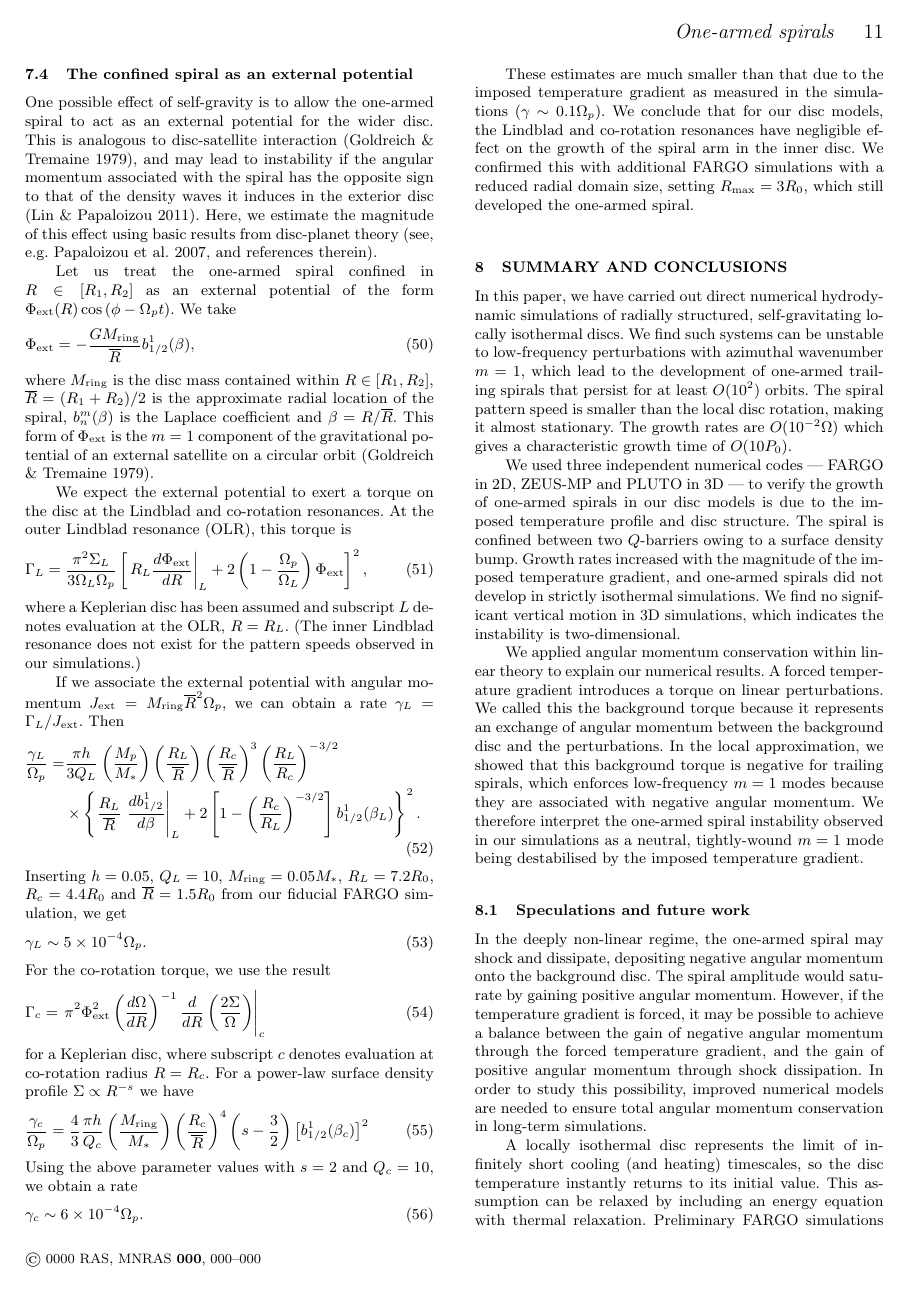
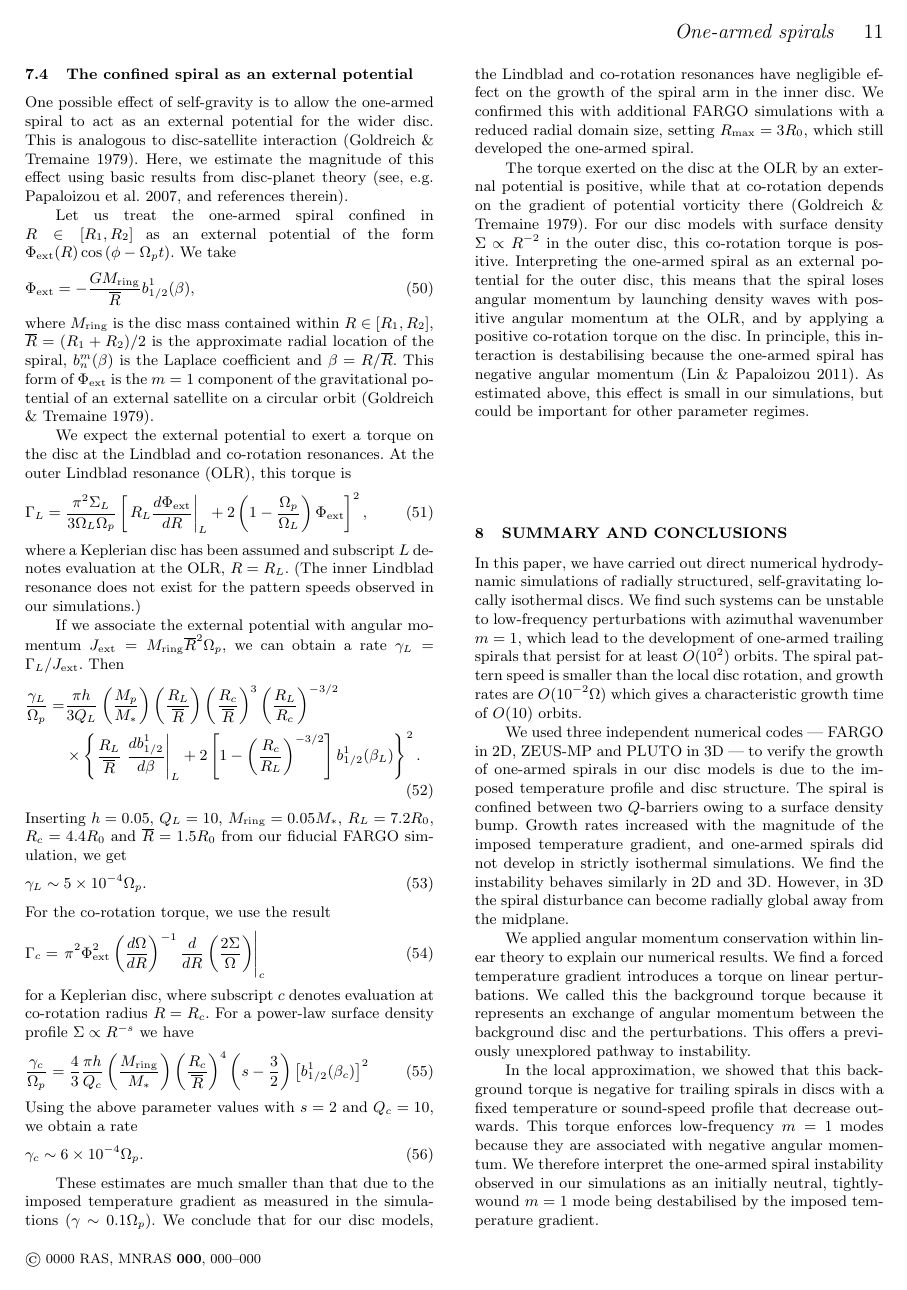
Before and after one commit to minkailin/one-arm, a LaTeX paper (paper/paper.tex, which reads paper/discussion.tex, paper/summary.tex): page 11 of 14. Compiled offline with LaTeX, dvips and Ghostscript; a LaTeX package or settings file that is missing is left out.

Commit message:
first draft done, waiting on timeres results

```diff
--- a/paper/discussion.tex
+++ b/paper/discussion.tex
@@ -246,12 +246,9 @@ surface density.  %multi spirals associated with one planet
 One possible effect of self-gravity is to allow the one-armed spiral
 to act as an external potential for the wider disc. This is
 analogous to disc-satellite interaction
-\citep{goldreich79}, and may lead to instability
-if the angular momentum associated with the spiral has the opposite
-sign to that of the density waves it induces in the exterior disc
-\citep{lin11b}. Here, we estimate the magnitude of this effect using
-basic results from disc-planet theory \citep[see, e.g.][and references
-therein]{papaloizou07}.
+\citep{goldreich79}. Here, we estimate the magnitude of this effect
+using basic results from disc-planet theory \citep[see, e.g.][and
+references therein]{papaloizou07}.
 
 Let us treat the one-armed spiral confined in $R\in[R_1,R_2]$ as an
 external potential of the form $\Phi_\mathrm{ext}(R)\cos{\left(\phi -
@@ -354,27 +350,18 @@ additional FARGO simulations with a reduced radial domain size,
 setting $R_\mathrm{max}=3R_0$, which still developed the one-armed
 spiral.
 
-% both are positive -> destabilizing in principle
+The torque exerted on the disc at the OLR by an
+external potential is positive, while that at co-rotation
+depends on the gradient of potential vorticity there
+\citep{goldreich79}. For our disc models with surface density
+$\Sigma\propto R^{-2}$ in the outer disc, this co-rotation torque is
+positive. Interpreting the one-armed spiral as an external potential
+for the outer disc, this means that the spiral loses
+angular momentum by launching density waves with positive angular momentum at
+the OLR, and by applying a positive co-rotation torque on the disc. In
+principle, this interaction is destabilising because the one-armed
+spiral has negative angular momentum \citep{lin11b}. As estimated
+above, this effect is small in our simulations, but could be
+important for other parameter regimes.
 
-%\begin{align}
-%  \gamma_C\sim 0.010\Omega_p,
-%\end{align}
-%which is again small compared to the measured growth rates.
-
-%not important for our models, but may be important if outer disc is
-%self-gravitating too
-
-%expressions for linear response, but have massive "planet" -> but CR
-%and LR far from where spiral is
-
-%required disc structure (for confined SG spiral)
-
-%\subsection{Speculations}
-%speculations - long term balance. forced temp gradient drives
-%instability (disc gains ang mom, spiral loses ang mom). but if spiral
-%shocks and dissiple, it dumps negative angular momentum (disc gains
-%negative ang mom). balance between gain from forced temp gradient and
-%loss due to dissiplatoin
-
-%other source of m=1 disturbance -> eccentric modes (adams, PJ06,
-%hopkins, tremaine)
+%also transport ang mom outwards
--- a/paper/summary.tex
+++ b/paper/summary.tex
@@ -5,9 +5,9 @@ isothermal discs.
 We find such systems can be unstable to low-frequency perturbations
 with azimuthal wavenumber $m=1$, which lead to the development of one-armed
 trailing spirals that persist for at least $O(10^2)$ orbits. The
-spiral pattern speed is smaller than the local disc rotation, making
-it almost stationary. The growth rates are $O(10^{-2}\Omega)$ which
-gives a characteristic growth time of $O(10P_0)$.
+spiral pattern speed is smaller than the local disc rotation, and
+growth rates are $O(10^{-2}\Omega)$ which gives a characteristic
+growth time of $O(10)$ orbits.
 %While this is slow
 %compared to the local rotation, it is dynamical at co-rotation.
 
@@ -18,19 +18,23 @@ profile and disc structure. The spiral is confined between two
 $Q$-barriers owing to a surface density bump. Growth rates increased
 with the magnitude of the imposed temperature gradient, and one-armed
 spirals did not develop in strictly isothermal simulations.
-We find no significant vertical
-motion in 3D simulations, which indicates the instability is
-two-dimensional.
+We find the instability behaves similarly in 2D and 3D. However, in 3D
+the spiral disturbance can become radially global away from
+the midplane.
 
 We applied angular momentum conservation within linear theory to
-explain our numerical results. A
+explain our numerical results. We find a
 forced temperature gradient introduces a torque on linear
 perturbations. We called this the background torque because it
 represents an exchange of angular momentum between the background disc
-and the perturbations. In the local approximation, we showed that this
-background torque is negative for trailing spirals, which enforces
+and the perturbations. This offers a previously unexplored pathway to
+instability.
+
+In the local approximation, we showed that this background torque is
+negative for trailing spirals in discs with a fixed temperature or
+sound-speed profile that decrease outwards. This torque enforces
 low-frequency $m=1$ modes because they are associated with negative
 angular momentum. We therefore interpret the one-armed spiral instability
-observed in our simulations as a neutral, tightly-wound $m=1$ mode
-being destabilised by the imposed temperature gradient.
+observed in our simulations as an initially neutral, tightly-wound
+$m=1$ mode being destabilised by the imposed temperature gradient.
 
@@ -43,9 +56,4 @@ being destabilised by the imposed temperature gradient.
 In the deeply non-linear regime, the one-armed spiral may
-shock and dissipate, depositing negative angular momentum onto
+shock and deposit negative angular momentum onto
 the background disc. The spiral amplitude would saturate by gaining
 positive angular momentum. However, if the temperature gradient is
-forced, it may be possible to achieve a balance between the gain of negative
-angular momentum through the forced temperature gradient, and the gain
-of positive angular momentum through shock dissipation. In order to
-study this possibility, improved numerical models are needed to ensure
-total angular momentum conservation in long-term simulations.
@@ -54,6 +69,0 @@ total angular momentum conservation in long-term simulations.
-A locally isothermal disc represents the limit of infinitely short
-cooling (and heating) timescales, so the disc temperature instantly
-returns to its initial value. %so we don't go to deeply non-linear
-                             %regime
-This assumption can be relaxed by including an energy
-equation with thermal relaxation. Preliminary FARGO simulations
```
Also changed, not shown: paper/appendix.tex (+3 -4 lines), paper/ref.bib (+17 -0 lines), paper/results.tex (+7 -7 lines), paper/results_3d.tex (+3 -3 lines), paper/discussion.tex (15 more changed lines), paper/summary.tex (38 more changed lines).
